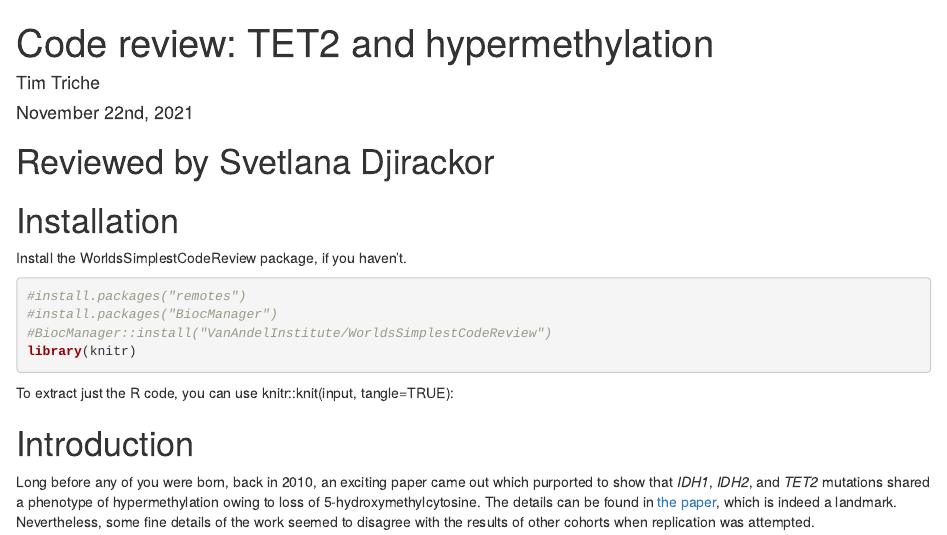
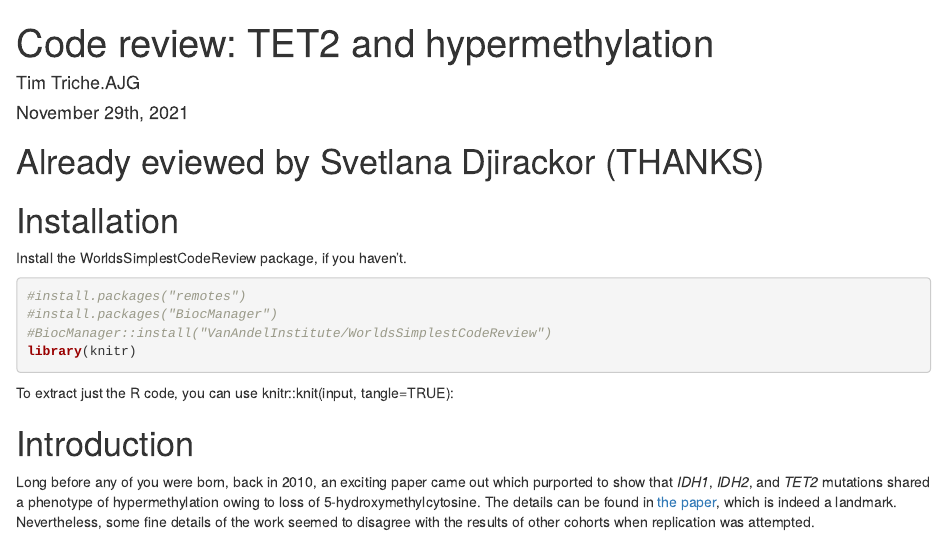
Before and after one commit to VanAndelInstitute/WorldsSimplestCodeReview, an R Markdown document (vignettes/TET2.Rmd): the page in a window 1100 px wide, from its top. Rendered offline with R 4.5, knitr and Pandoc, with nearby package versions; some code elsewhere in the file could not run offline.

Commit message:
Here we go!

````diff
--- a/vignettes/TET2.Rmd
+++ b/vignettes/TET2.Rmd
@@ -1,7 +1,7 @@
 ---
 title: "Code review: TET2 and hypermethylation"
-author: "Tim Triche"
-date: "November 22nd, 2021"
+author: "Tim Triche.AJG"
+date: "November 29th, 2021"
 output:
   html_document:
     keep_md: true
@@ -20,5 +20,5 @@ load_all("./")
 ```
-# Reviewed by Svetlana Djirackor
+# Already eviewed by Svetlana Djirackor (THANKS)
 
 # Installation
 
````
Also changed, not shown: vignettes/TET2.Rmd (2 more changed lines).
